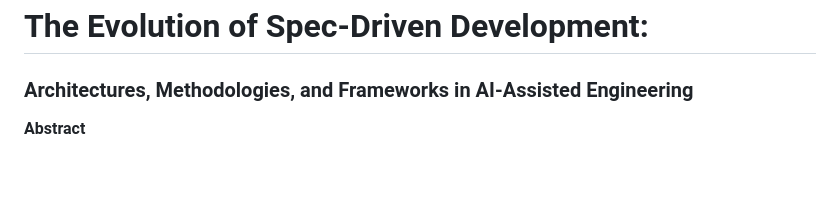
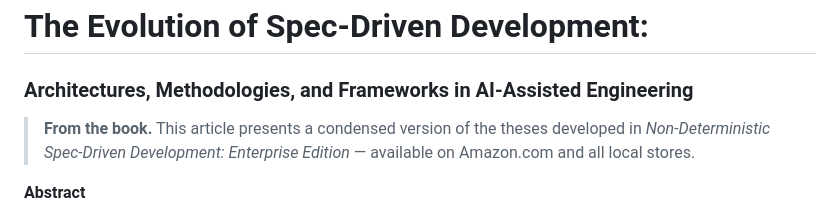
Before and after one commit to popoloni/articles, a Markdown page: Medium/20260516_TheEvolutionofSpec-DrivenDevelopment/medium.md, the part around the change. Rendered like a GitHub page; blank space fills up the shorter version.

Commit message:
publish: 20260516_TheEvolutionofSpec-DrivenDevelopment (2026-05-16T21:32:48Z)

```diff
--- a/Medium/20260516_TheEvolutionofSpec-DrivenDevelopment/medium.md
+++ b/Medium/20260516_TheEvolutionofSpec-DrivenDevelopment/medium.md
@@ -1,6 +1,8 @@
 # The Evolution of Spec-Driven Development:
 
 ### Architectures, Methodologies, and Frameworks in AI-Assisted Engineering
+
+> **From the book.** This article presents a condensed version of the theses developed in *Non-Deterministic Spec-Driven Development: Enterprise Edition* &mdash; available on Amazon.com and all local stores.
 
 **Abstract**
 
```
